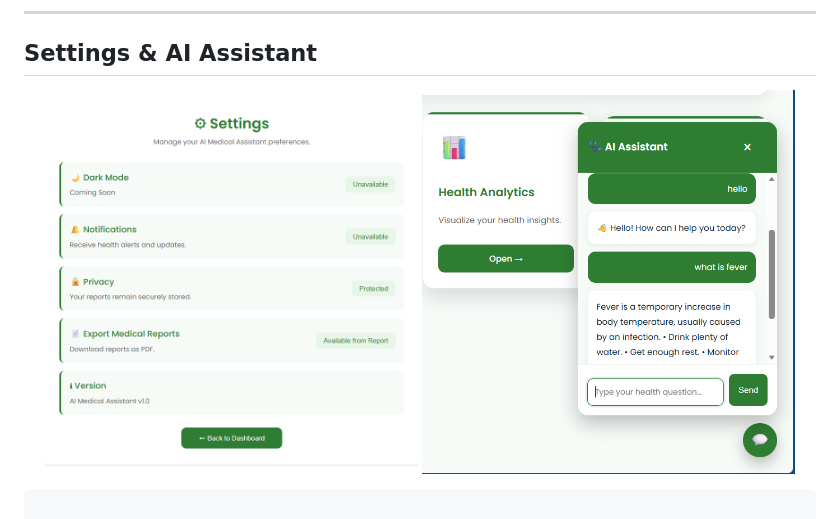
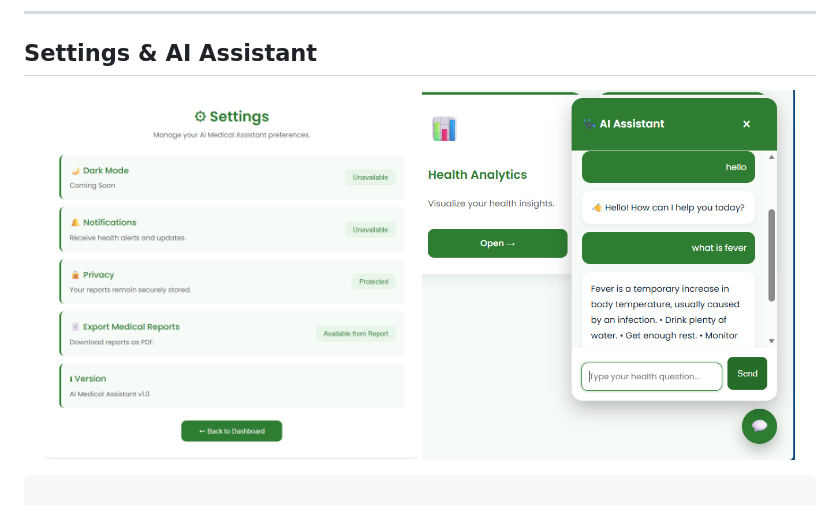
Before and after one commit to summiyahyousaf/AI_Medical_Assistant, a Markdown page: README.md, the part around the change. Drawn GitHub-style.

```diff
--- a/README.md
+++ b/README.md
@@ -122,7 +122,7 @@ Interactive Web Application
 
 <p align="center">
   <img src="docs/screenshots/settings.png" width="47%">
-  <img src="docs/screenshots/a2.png" width="47%">
+  <img src="docs/screenshots/assistantt.png" width="47%">
 </p>
 
 
```
